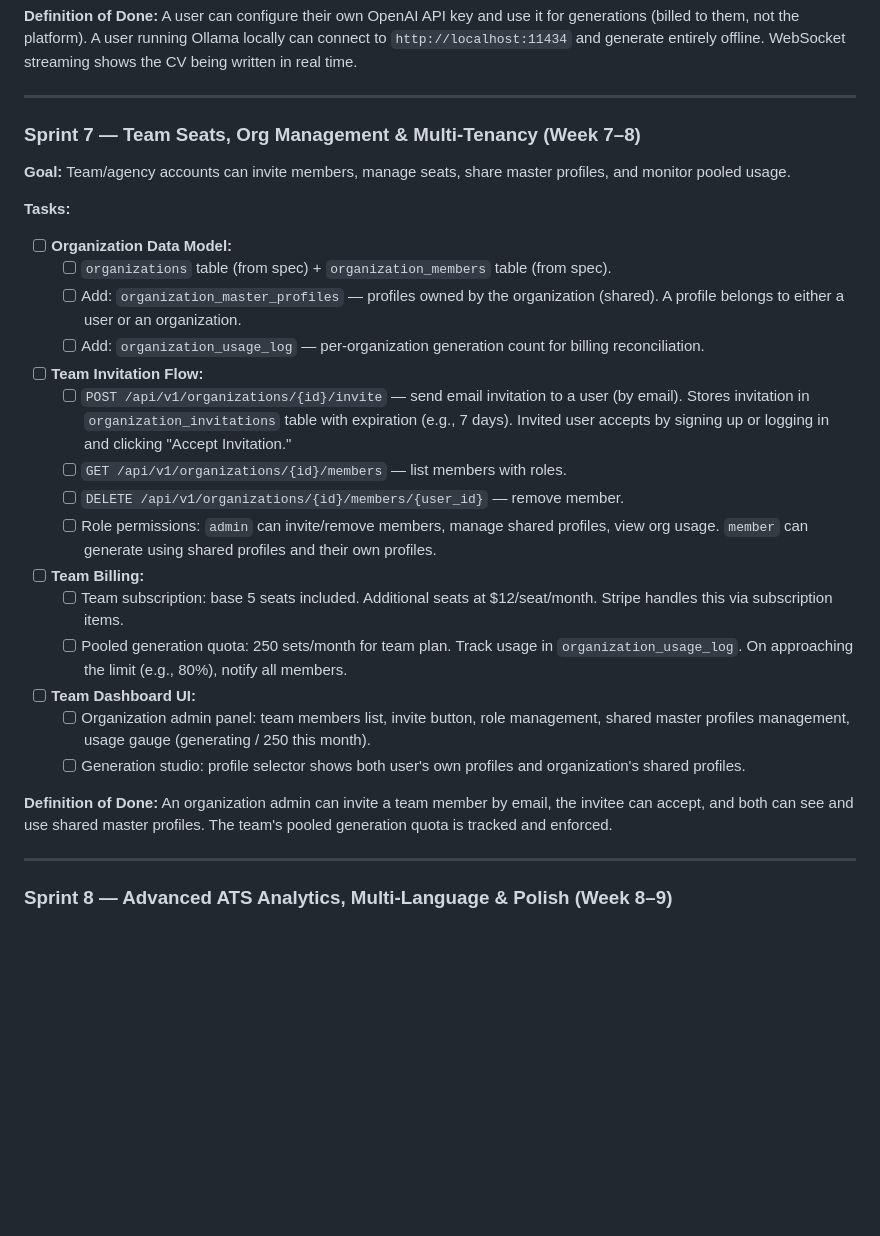
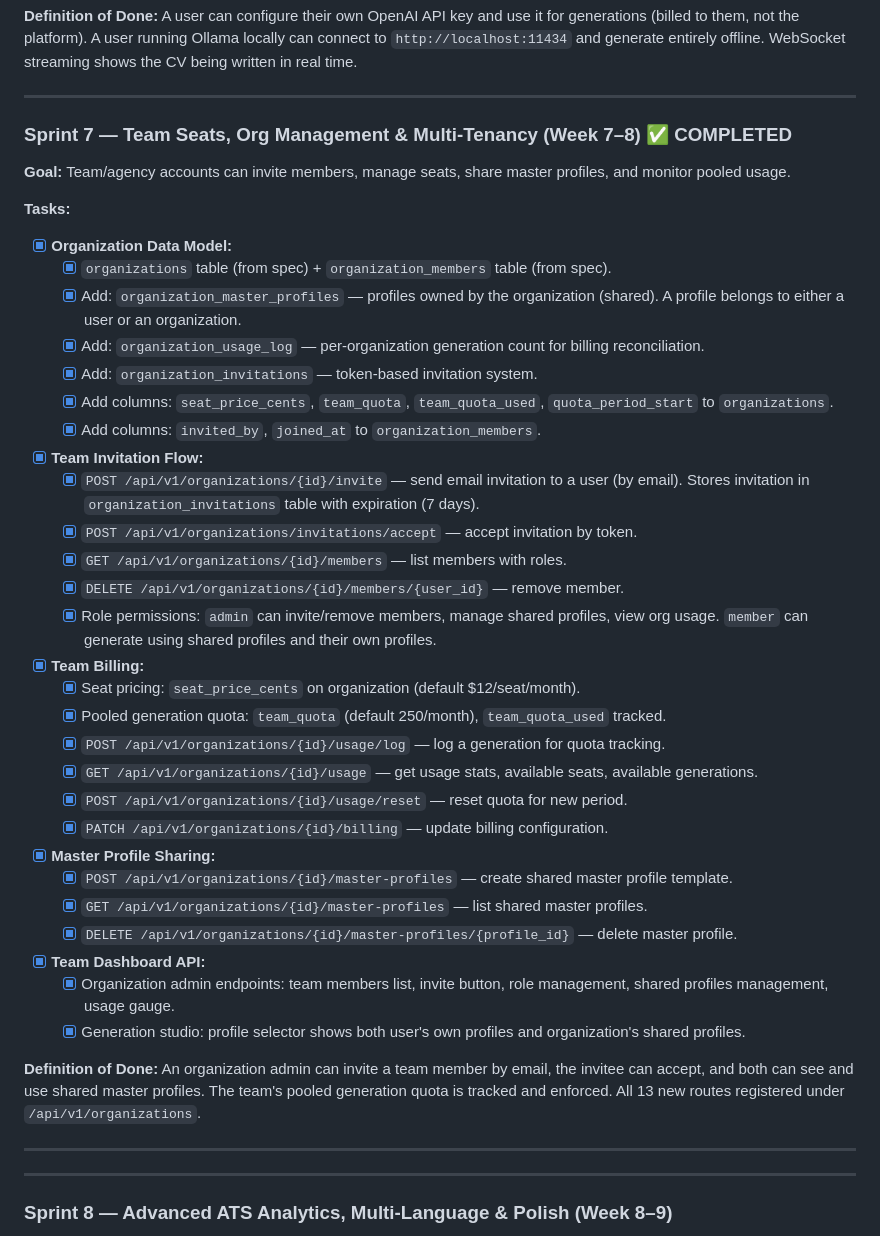
Before and after one commit to moinonin/careerforge, a Markdown page: docs/SPRINTS.md, the part around the change. GitHub-like rendering; blank space fills up the shorter version.

Commit message:
docs: mark sprint 7 as completed

```diff
--- a/docs/SPRINTS.md
+++ b/docs/SPRINTS.md
@@ -572,28 +572,42 @@ The spec document is thorough on core architecture but misses several production
 
 ---
 
-### Sprint 7 — Team Seats, Org Management & Multi-Tenancy (Week 7–8)
+### Sprint 7 — Team Seats, Org Management & Multi-Tenancy (Week 7–8) ✅ COMPLETED
 
 **Goal:** Team/agency accounts can invite members, manage seats, share master profiles, and monitor pooled usage.
 
 **Tasks:**
-- [ ] **Organization Data Model:**
-  - [ ] `organizations` table (from spec) + `organization_members` table (from spec).
-  - [ ] Add: `organization_master_profiles` — profiles owned by the organization (shared). A profile belongs to either a user or an organization.
-  - [ ] Add: `organization_usage_log` — per-organization generation count for billing reconciliation.
-- [ ] **Team Invitation Flow:**
-  - [ ] `POST /api/v1/organizations/{id}/invite` — send email invitation to a user (by email). Stores invitation in `organization_invitations` table with expiration (e.g., 7 days). Invited user accepts by signing up or logging in and clicking "Accept Invitation."
-  - [ ] `GET /api/v1/organizations/{id}/members` — list members with roles.
-  - [ ] `DELETE /api/v1/organizations/{id}/members/{user_id}` — remove member.
-  - [ ] Role permissions: `admin` can invite/remove members, manage shared profiles, view org usage. `member` can generate using shared profiles and their own profiles.
-- [ ] **Team Billing:**
-  - [ ] Team subscription: base 5 seats included. Additional seats at $12/seat/month. Stripe handles this via subscription items.
-  - [ ] Pooled generation quota: 250 sets/month for team plan. Track usage in `organization_usage_log`. On approaching the limit (e.g., 80%), notify all members.
-- [ ] **Team Dashboard UI:**
-  - [ ] Organization admin panel: team members list, invite button, role management, shared master profiles management, usage gauge (generating / 250 this month).
-  - [ ] Generation studio: profile selector shows both user's own profiles and organization's shared profiles.
+- [x] **Organization Data Model:**
+  - [x] `organizations` table (from spec) + `organization_members` table (from spec).
+  - [x] Add: `organization_master_profiles` — profiles owned by the organization (shared). A profile belongs to either a user or an organization.
+  - [x] Add: `organization_usage_log` — per-organization generation count for billing reconciliation.
+  - [x] Add: `organization_invitations` — token-based invitation system.
+  - [x] Add columns: `seat_price_cents`, `team_quota`, `team_quota_used`, `quota_period_start` to `organizations`.
+  - [x] Add columns: `invited_by`, `joined_at` to `organization_members`.
+- [x] **Team Invitation Flow:**
+  - [x] `POST /api/v1/organizations/{id}/invite` — send email invitation to a user (by email). Stores invitation in `organization_invitations` table with expiration (7 days).
+  - [x] `POST /api/v1/organizations/invitations/accept` — accept invitation by token.
+  - [x] `GET /api/v1/organizations/{id}/members` — list members with roles.
+  - [x] `DELETE /api/v1/organizations/{id}/members/{user_id}` — remove member.
+  - [x] Role permissions: `admin` can invite/remove members, manage shared profiles, view org usage. `member` can generate using shared profiles and their own profiles.
+- [x] **Team Billing:**
+  - [x] Seat pricing: `seat_price_cents` on organization (default $12/seat/month).
+  - [x] Pooled generation quota: `team_quota` (default 250/month), `team_quota_used` tracked.
+  - [x] `POST /api/v1/organizations/{id}/usage/log` — log a generation for quota tracking.
+  - [x] `GET /api/v1/organizations/{id}/usage` — get usage stats, available seats, available generations.
+  - [x] `POST /api/v1/organizations/{id}/usage/reset` — reset quota for new period.
+  - [x] `PATCH /api/v1/organizations/{id}/billing` — update billing configuration.
+- [x] **Master Profile Sharing:**
+  - [x] `POST /api/v1/organizations/{id}/master-profiles` — create shared master profile template.
+  - [x] `GET /api/v1/organizations/{id}/master-profiles` — list shared master profiles.
+  - [x] `DELETE /api/v1/organizations/{id}/master-profiles/{profile_id}` — delete master profile.
+- [x] **Team Dashboard API:**
+  - [x] Organization admin endpoints: team members list, invite button, role management, shared profiles management, usage gauge.
+  - [x] Generation studio: profile selector shows both user's own profiles and organization's shared profiles.
 
-**Definition of Done:** An organization admin can invite a team member by email, the invitee can accept, and both can see and use shared master profiles. The team's pooled generation quota is tracked and enforced.
+**Definition of Done:** An organization admin can invite a team member by email, the invitee can accept, and both can see and use shared master profiles. The team's pooled generation quota is tracked and enforced. All 13 new routes registered under `/api/v1/organizations`.
+
+---
 
 ---
 
```
